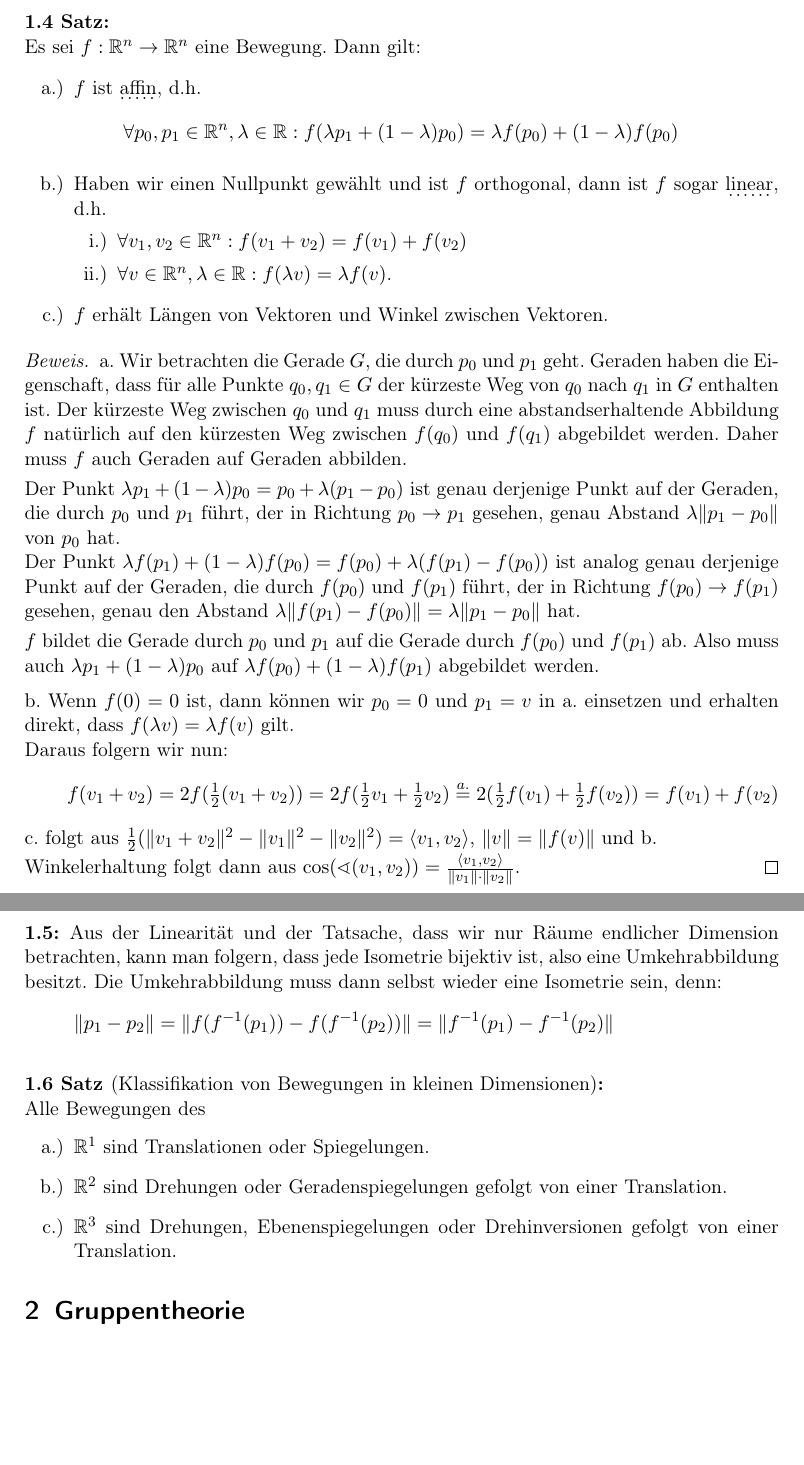
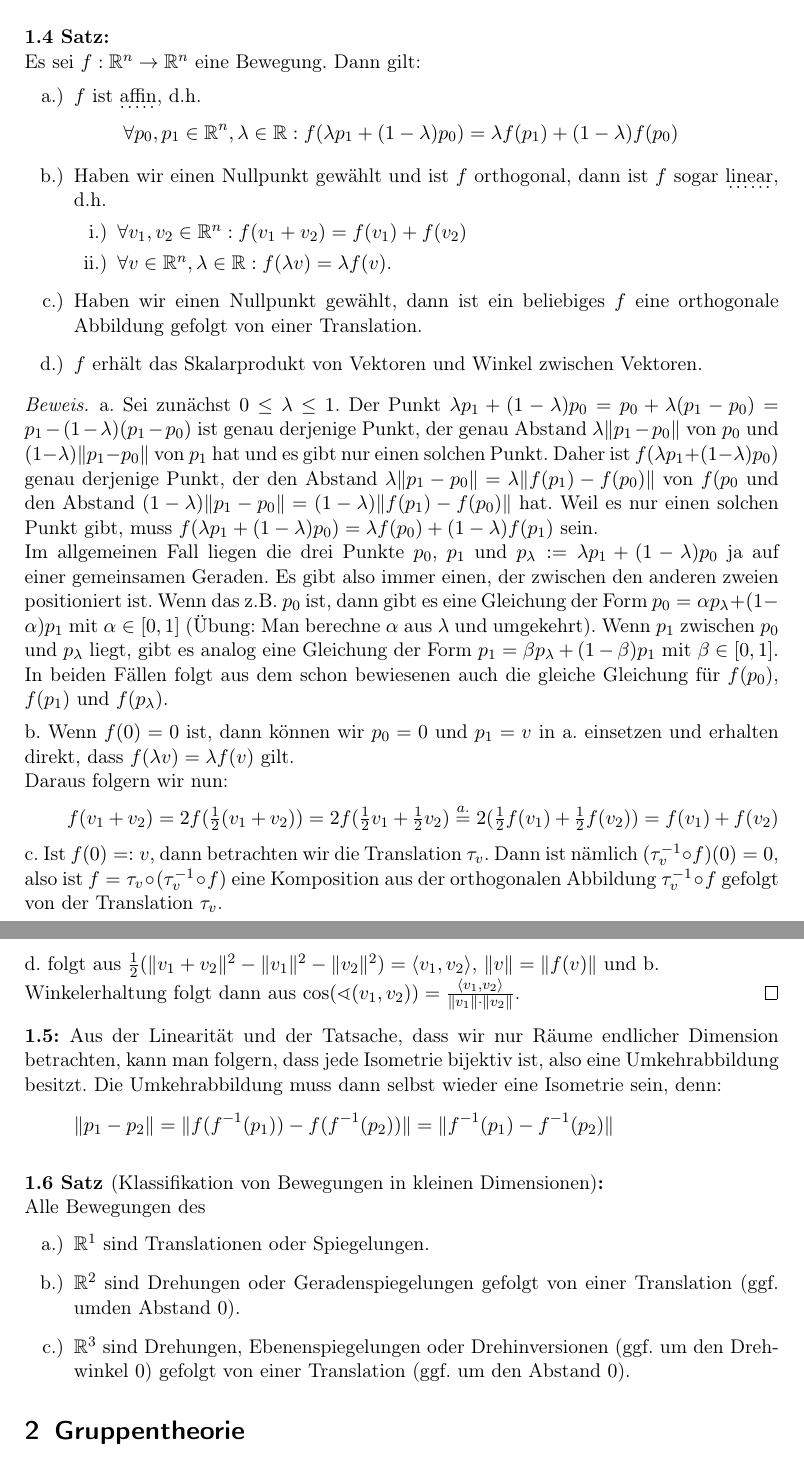
Before and after one commit to JHahnHRO/Kristallographie, a LaTeX document (ourScript/kristallographie_skript.tex, which reads ourScript/geometrie.tex): two parts of pages 2 and 3 of 21, joined at a grey line, cut so that both start at the same text, the shorter picture padded with empty space. Compiled offline with pdfLaTeX; a LaTeX package or settings file that is missing is left out.

Commit message:
Tippfehler korrigiert, Aussagen klarer gemacht, Beweis vereinfacht.

```diff
--- a/ourScript/geometrie.tex
+++ b/ourScript/geometrie.tex
@@ -33,25 +35,20 @@ Angenommen, wir haben einen Nullpunkt gewählt. Eine Isometrie, die den Nullpunk
 Es sei $f:\IR^n\to\IR^n$ eine Bewegung. Dann gilt:
 \begin{enumerate}
 \item $f$ ist \udot{affin}, d.h.
-\[\forall p_0,p_1\in\IR^n, \lambda\in\IR: f(\lambda p_1 + (1-\lambda)p_0) = \lambda f(p_0)+(1-\lambda)f(p_0)\]
+\[\forall p_0,p_1\in\IR^n, \lambda\in\IR: f(\lambda p_1 + (1-\lambda)p_0) = \lambda f(p_1)+(1-\lambda)f(p_0)\]
 \item Haben wir einen Nullpunkt gewählt und ist $f$ orthogonal, dann ist $f$ sogar \udot{linear}, d.h.
 \begin{enumerate}
 \item $\forall v_1,v_2\in\IR^n: f(v_1+v_2)=f(v_1)+f(v_2)$
 \item $\forall v\in\IR^n, \lambda\in\IR: f(\lambda v)=\lambda f(v)$.
 \end{enumerate}
-\item $f$ erhält Längen von Vektoren und Winkel zwischen Vektoren.
+\item Haben wir einen Nullpunkt gewählt, dann ist ein beliebiges $f$ eine orthogonale Abbildung gefolgt von einer Translation.
+\item $f$ erhält das Skalarprodukt von Vektoren und Winkel zwischen Vektoren.
 \end{enumerate}
 \end{theorem}
 \begin{proof}
-a. Wir betrachten die Gerade $G$, die durch $p_0$ und $p_1$ geht. Geraden haben die Eigenschaft, dass für alle Punkte $q_0,q_1\in G$ der kürzeste Weg von $q_0$ nach $q_1$ in $G$ enthalten ist. Der kürzeste Weg zwischen $q_0$ und $q_1$ muss durch eine abstandserhaltende Abbildung $f$ natürlich auf den kürzesten Weg zwischen $f(q_0)$ und $f(q_1)$ abgebildet werden. Daher muss $f$ auch Geraden auf Geraden abbilden.
+a. Sei zunächst $0\leq \lambda\leq 1$. Der Punkt $\lambda p_1+(1-\lambda)p_0 = p_0+\lambda(p_1-p_0) = p_1-(1-\lambda)(p_1-p_0)$ ist genau derjenige Punkt, der genau Abstand $\lambda\norm{p_1-p_0}$ von $p_0$ und $(1-\lambda)\norm{p_1-p_0}$ von $p_1$ hat und es gibt nur einen solchen Punkt. Daher ist $f(\lambda p_1+(1-\lambda)p_0)$ genau derjenige Punkt, der den Abstand $\lambda\norm{p_1-p_0}=\lambda\norm{f(p_1)-f(p_0)}$ von $f(p_0$ und den Abstand $(1-\lambda)\norm{p_1-p_0} = (1-\lambda)\norm{f(p_1)-f(p_0)}$ hat. Weil es nur einen solchen Punkt gibt, muss $f(\lambda p_1+(1-\lambda)p_0) = \lambda f(p_0)+(1-\lambda)f(p_1)$ sein.
 
-\smallbreak
-Der Punkt $\lambda p_1+(1-\lambda)p_0 = p_0+\lambda(p_1-p_0)$ ist genau derjenige Punkt auf der Geraden, die durch $p_0$ und $p_1$ führt, der in Richtung $p_0 \to p_1$ gesehen, genau Abstand $\lambda\norm{p_1-p_0}$ von $p_0$ hat.
-
-Der Punkt $\lambda f(p_1) +(1-\lambda)f(p_0)=f(p_0) + \lambda(f(p_1)-f(p_0))$ ist analog genau derjenige Punkt auf der Geraden, die durch $f(p_0)$ und $f(p_1)$ führt, der in Richtung $f(p_0)\to f(p_1)$ gesehen, genau den Abstand $\lambda\norm{f(p_1)-f(p_0)} = \lambda\norm{p_1-p_0}$ hat.
-
-\smallbreak
-$f$ bildet die Gerade durch $p_0$ und $p_1$ auf die Gerade durch $f(p_0)$ und $f(p_1)$ ab. Also muss auch $\lambda p_1+(1-\lambda)p_0$ auf $\lambda f(p_0)+(1-\lambda)f(p_1)$ abgebildet werden.
+Im allgemeinen Fall liegen die drei Punkte $p_0$, $p_1$ und $p_\lambda:=\lambda p_1+(1-\lambda)p_0$ ja auf einer gemeinsamen Geraden. Es gibt also immer einen, der zwischen den anderen zweien positioniert ist. Wenn das z.B. $p_0$ ist, dann gibt es eine Gleichung der Form $p_0 = \alpha p_\lambda + (1-\alpha)p_1$ mit $\alpha\in [0,1]$ (Übung: Man berechne $\alpha$ aus $\lambda$ und umgekehrt). Wenn $p_1$ zwischen $p_0$ und $p_\lambda$ liegt, gibt es analog eine Gleichung der Form $p_1=\beta p_\lambda + (1-\beta)p_1$ mit $\beta\in[0,1]$. In beiden Fällen folgt aus dem schon bewiesenen auch die gleiche Gleichung für $f(p_0)$, $f(p_1)$ und $f(p_\lambda)$.
 
 \medbreak
 b. Wenn $f(0)=0$ ist, dann können wir $p_0=0$ und $p_1=v$ in a. einsetzen und erhalten direkt, dass $f(\lambda v)=\lambda f(v)$ gilt.
@@ -60,7 +57,10 @@ Daraus folgern wir nun:
 \[f(v_1+v_2) = 2f(\tfrac{1}{2}(v_1+v_2)) = 2f(\tfrac{1}{2}v_1 + \tfrac{1}{2}v_2) \overset{a.}{=} 2(\tfrac{1}{2}f(v_1)+\tfrac{1}{2}f(v_2))=f(v_1)+f(v_2)\]
 
 \medbreak
-c. folgt aus $\tfrac{1}{2}(\norm{v_1+v_2}^2-\norm{v_1}^2-\norm{v_2}^2)=\braket{v_1,v_2}$, $\norm{v}=\norm{f(v)}$ und b.
+c. Ist $f(0)=:v$, dann betrachten wir die Translation $\tau_v$. Dann ist nämlich $(\tau_v^{-1}\circ f)(0) = 0$, also ist $f=\tau_v\circ(\tau_v^{-1}\circ f)$ eine Komposition aus der orthogonalen Abbildung $\tau_v^{-1}\circ f$ gefolgt von der Translation $\tau_v$.
+
+\medbreak
+d. folgt aus $\tfrac{1}{2}(\norm{v_1+v_2}^2-\norm{v_1}^2-\norm{v_2}^2)=\braket{v_1,v_2}$, $\norm{v}=\norm{f(v)}$ und b.
 
 Winkelerhaltung folgt dann aus $\cos(\sphericalangle(v_1,v_2)) = \frac{\braket{v_1,v_2}}{\norm{v_1}\cdot\norm{v_2}}$.
 \end{proof}
@@ -74,7 +74,7 @@ Aus der Linearität und der Tatsache, dass wir nur Räume endlicher Dimension be
 Alle Bewegungen des
 \begin{enumerate}
 \item $\IR^1$ sind Translationen oder Spiegelungen.
-\item $\IR^2$ sind Drehungen oder Geradenspiegelungen gefolgt von einer Translation.
-\item $\IR^3$ sind Drehungen, Ebenenspiegelungen oder Drehinversionen gefolgt von einer Translation.
+\item $\IR^2$ sind Drehungen oder Geradenspiegelungen gefolgt von einer Translation (ggf. umden Abstand $0$).
+\item $\IR^3$ sind Drehungen, Ebenenspiegelungen oder Drehinversionen (ggf. um den Drehwinkel $0$) gefolgt von einer Translation (ggf. um den Abstand $0$).
 \end{enumerate}
 \end{theorem}
```
Also changed, not shown: ourScript/geometrie.tex (2 more changed lines).
